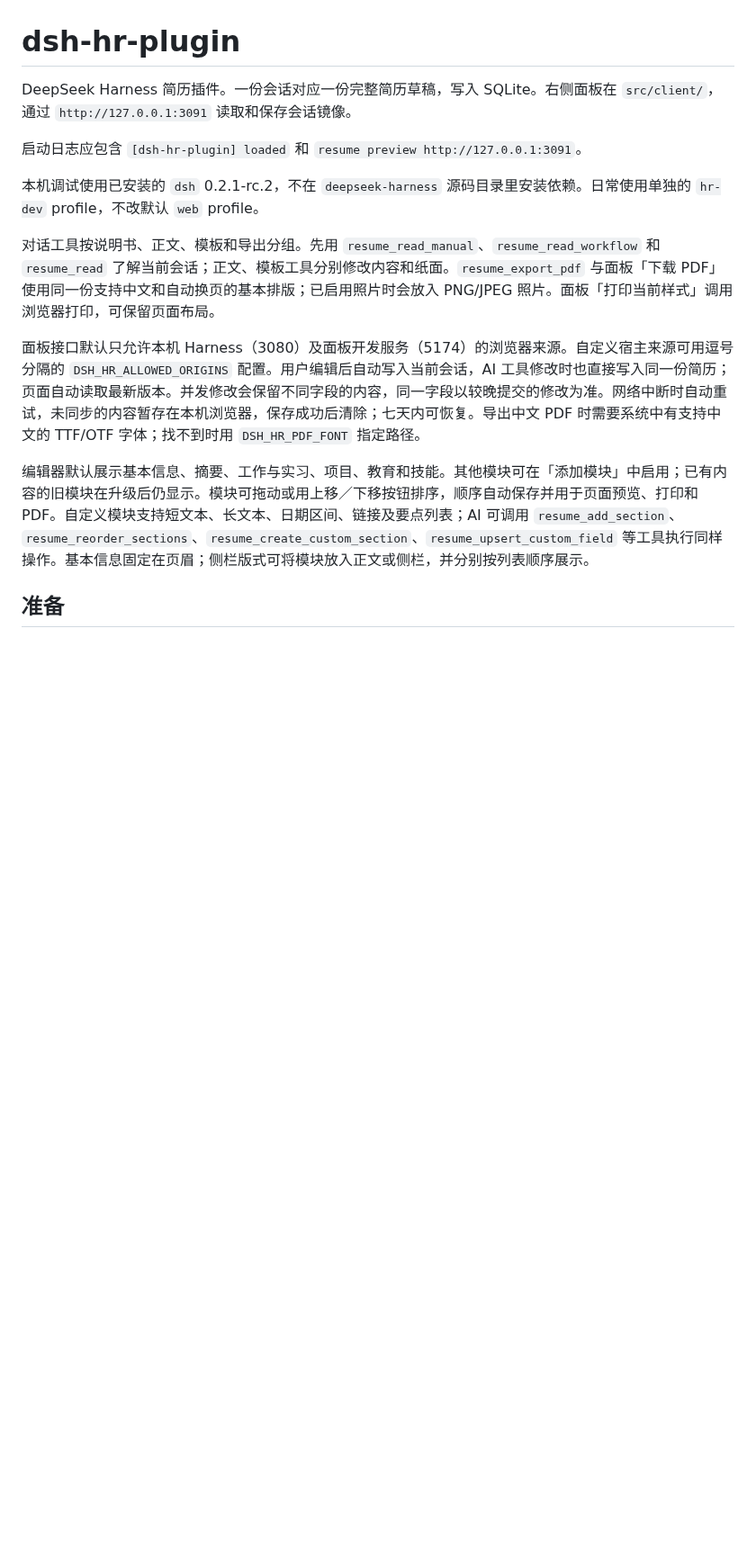
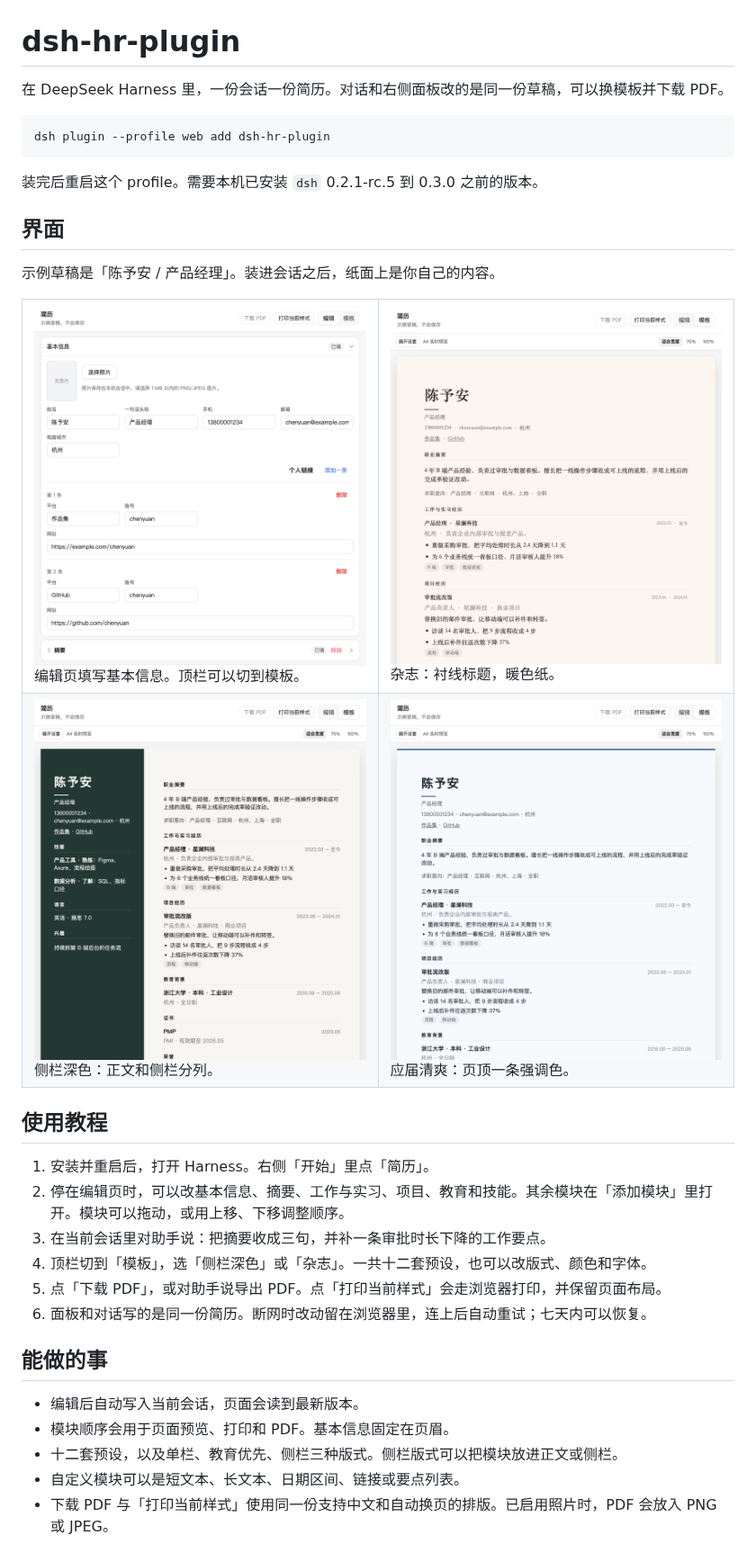
Before and after one commit to ITDanZF/dsh-hr-plugin, a Markdown page: README.md, the part around one of its changes. Shown at 90% size. Drawn GitHub-style; pictures changed too: docs/images/edit.png (added), docs/images/template-graduate.png (added), docs/images/template-magazine.png (added); blank space fills up the shorter version.

Commit message:
Show the resume plugin with screenshots and an install guide.
The packed install also depends on the sqlite package that matches the current Harness release, so a clean profile can load the plugin.

Co-authored-by: Cursor <cursoragent@cursor.com>

````diff
--- a/README.md
+++ b/README.md
@@ -1,15 +1,54 @@
 # dsh-hr-plugin
 
-DeepSeek Harness 简历插件。一份会话对应一份完整简历草稿，写入 SQLite。右侧面板在 `src/client/`，通过 `http://127.0.0.1:3091` 读取和保存会话镜像。
+在 DeepSeek Harness 里，一份会话一份简历。对话和右侧面板改的是同一份草稿，可以换模板并下载 PDF。
 
-启动日志应包含 `[dsh-hr-plugin] loaded` 和 `resume preview http://127.0.0.1:3091`。
+```sh
+dsh plugin --profile web add dsh-hr-plugin
+```
 
-本机调试使用已安装的 `dsh` 0.2.1-rc.2，不在 `deepseek-harness` 源码目录里安装依赖。日常使用单独的 `hr-dev` profile，不改默认 `web` profile。
+装完后重启这个 profile。需要本机已安装 `dsh` 0.2.1-rc.5 到 0.3.0 之前的版本。
 
-对话工具按说明书、正文、模板和导出分组。先用 `resume_read_manual`、`resume_read_workflow` 和 `resume_read` 了解当前会话；正文、模板工具分别修改内容和纸面。`resume_export_pdf` 与面板「下载 PDF」使用同一份支持中文和自动换页的基本排版；已启用照片时会放入 PNG/JPEG 照片。面板「打印当前样式」调用浏览器打印，可保留页面布局。
+## 界面
 
-面板接口默认只允许本机 Harness（3080）及面板开发服务（5174）的浏览器来源。自定义宿主来源可用逗号分隔的 `DSH_HR_ALLOWED_ORIGINS` 配置。用户编辑后自动写入当前会话，AI 工具修改时也直接写入同一份简历；页面自动读取最新版本。并发修改会保留不同字段的内容，同一字段以较晚提交的修改为准。网络中断时自动重试，未同步的内容暂存在本机浏览器，保存成功后清除；七天内可恢复。导出中文 PDF 时需要系统中有支持中文的 TTF/OTF 字体；找不到时用 `DSH_HR_PDF_FONT` 指定路径。
+示例草稿是「陈予安 / 产品经理」。装进会话之后，纸面上是你自己的内容。
 
-编辑器默认展示基本信息、摘要、工作与实习、项目、教育和技能。其他模块可在「添加模块」中启用；已有内容的旧模块在升级后仍显示。模块可拖动或用上移／下移按钮排序，顺序自动保存并用于页面预览、打印和 PDF。自定义模块支持短文本、长文本、日期区间、链接及要点列表；AI 可调用 `resume_add_section`、`resume_reorder_sections`、`resume_create_custom_section`、`resume_upsert_custom_field` 等工具执行同样操作。基本信息固定在页眉；侧栏版式可将模块放入正文或侧栏，并分别按列表顺序展示。
+<table>
+<tr>
+<td width="50%">
+<img src="docs/images/edit.png" alt="编辑页，顶栏有编辑和模板切换" />
+<br/>编辑页填写基本信息。顶栏可以切到模板。
+</td>
+<td width="50%">
+<img src="docs/images/template-magazine.png" alt="杂志模板的简历纸面" />
+<br/>杂志：衬线标题，暖色纸。
+</td>
+</tr>
+<tr>
+<td width="50%">
+<img src="docs/images/template-sidebar.png" alt="侧栏深色模板，左侧深色栏右侧正文" />
+<br/>侧栏深色：正文和侧栏分列。
+</td>
+<td width="50%">
+<img src="docs/images/template-graduate.png" alt="应届清爽模板，页顶一条蓝色强调线" />
+<br/>应届清爽：页顶一条强调色。
+</td>
+</tr>
+</table>
 
-## 准备
+## 使用教程
+
+1. 安装并重启后，打开 Harness。右侧「开始」里点「简历」。
+2. 停在编辑页时，可以改基本信息、摘要、工作与实习、项目、教育和技能。其余模块在「添加模块」里打开。模块可以拖动，或用上移、下移调整顺序。
+3. 在当前会话里对助手说：把摘要收成三句，并补一条审批时长下降的工作要点。
+4. 顶栏切到「模板」，选「侧栏深色」或「杂志」。一共十二套预设，也可以改版式、颜色和字体。
+5. 点「下载 PDF」，或对助手说导出 PDF。点「打印当前样式」会走浏览器打印，并保留页面布局。
+6. 面板和对话写的是同一份简历。断网时改动留在浏览器里，连上后自动重试；七天内可以恢复。
+
+## 能做的事
+
+- 编辑后自动写入当前会话，页面会读到最新版本。
+- 模块顺序会用于页面预览、打印和 PDF。基本信息固定在页眉。
+- 十二套预设，以及单栏、教育优先、侧栏三种版式。侧栏版式可以把模块放进正文或侧栏。
+- 自定义模块可以是短文本、长文本、日期区间、链接或要点列表。
+- 下载 PDF 与「打印当前样式」使用同一份支持中文和自动换页的排版。已启用照片时，PDF 会放入 PNG 或 JPEG。
+
````
Also changed, not shown: other parts of README.md (+18 -5 lines), 3 other files.
